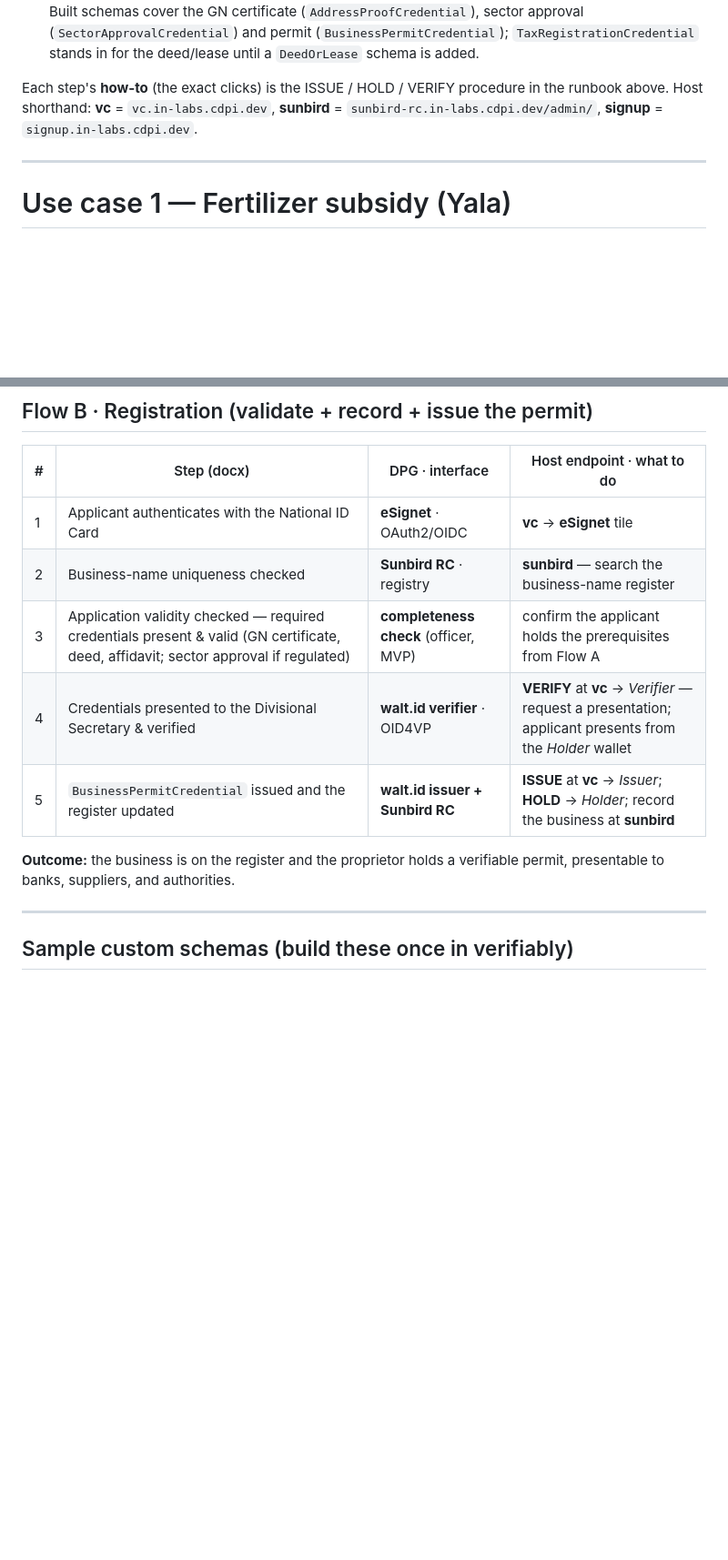
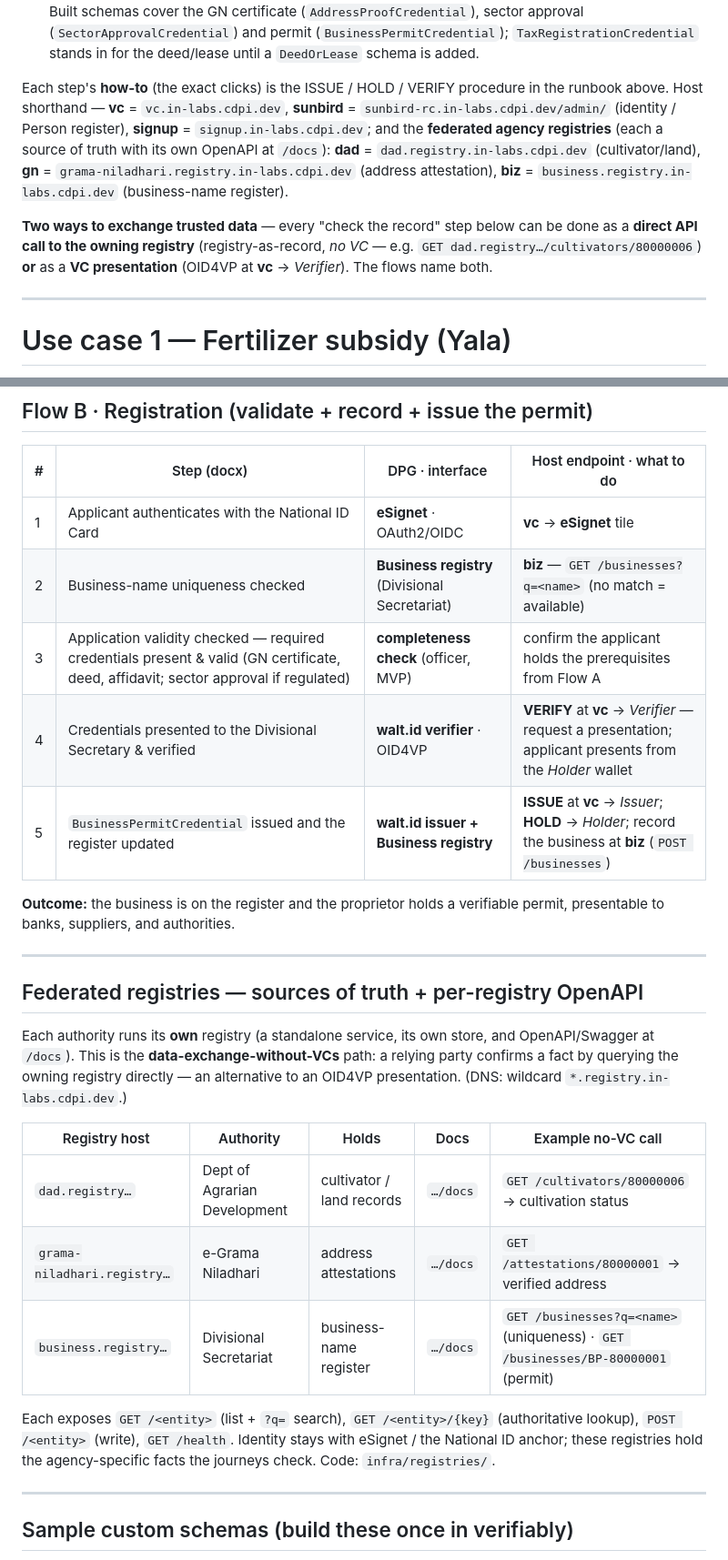
Before and after one commit to adammwaniki/colombo-poc-restored, a Markdown page: user-journey.md, 2 parts joined by grey strips. Shown at 91% size. Rendered like a GitHub page; blank space fills up the shorter version.

Commit message:
docs: point journey record-checks at the federated agency registries + no-VC API path
Each 'check the record' / 'write the record' step now names the owning registry
(dad/gn/biz) instead of generic Sunbird, with the direct-API (no-VC) call shown
alongside the VC-presentation option. Adds a 'Federated registries' reference
section (hosts, OpenAPI, example calls). Identity stays with eSignet/Person; the
agency registries hold the agency-specific facts.

```diff
--- a/user-journey.md
+++ b/user-journey.md
@@ -100,8 +100,17 @@ Three substitutions from the reference architecture, named once here, then assum
   deed/lease until a `DeedOrLease` schema is added.
 
 Each step's **how-to** (the exact clicks) is the ISSUE / HOLD / VERIFY procedure in
-the runbook above. Host shorthand: **vc** = `vc.in-labs.cdpi.dev`, **sunbird** =
-`sunbird-rc.in-labs.cdpi.dev/admin/`, **signup** = `signup.in-labs.cdpi.dev`.
+the runbook above. Host shorthand — **vc** = `vc.in-labs.cdpi.dev`, **sunbird** =
+`sunbird-rc.in-labs.cdpi.dev/admin/` (identity / Person register), **signup** =
+`signup.in-labs.cdpi.dev`; and the **federated agency registries** (each a source
+of truth with its own OpenAPI at `/docs`): **dad** = `dad.registry.in-labs.cdpi.dev`
+(cultivator/land), **gn** = `grama-niladhari.registry.in-labs.cdpi.dev` (address
+attestation), **biz** = `business.registry.in-labs.cdpi.dev` (business-name register).
+
+**Two ways to exchange trusted data** — every "check the record" step below can be
+done as a **direct API call to the owning registry** (registry-as-record, *no VC* —
+e.g. `GET dad.registry…/cultivators/80000006`) **or** as a **VC presentation**
+(OID4VP at **vc** → *Verifier*). The flows name both.
 
 ---
 
@@ -165,13 +174,33 @@ becomes a credential.
 | # | Step (docx) | DPG · interface | Host endpoint · what to do |
 |---|-------------|-----------------|----------------------------|
 | 1 | Applicant authenticates with the National ID Card | **eSignet** · OAuth2/OIDC | **vc** → **eSignet** tile |
-| 2 | Business-name uniqueness checked | **Sunbird RC** · registry | **sunbird** — search the business-name register |
+| 2 | Business-name uniqueness checked | **Business registry** (Divisional Secretariat) | **biz** — `GET /businesses?q=<name>` (no match = available) |
 | 3 | Application validity checked — required credentials present & valid (GN certificate, deed, affidavit; sector approval if regulated) | **completeness check** (officer, MVP) | confirm the applicant holds the prerequisites from Flow A |
 | 4 | Credentials presented to the Divisional Secretary & verified | **walt.id verifier** · OID4VP | **VERIFY** at **vc** → *Verifier* — request a presentation; applicant presents from the *Holder* wallet |
-| 5 | `BusinessPermitCredential` issued and the register updated | **walt.id issuer + Sunbird RC** | **ISSUE** at **vc** → *Issuer*; **HOLD** → *Holder*; record the business at **sunbird** |
+| 5 | `BusinessPermitCredential` issued and the register updated | **walt.id issuer + Business registry** | **ISSUE** at **vc** → *Issuer*; **HOLD** → *Holder*; record the business at **biz** (`POST /businesses`) |
 
 **Outcome:** the business is on the register and the proprietor holds a verifiable
 permit, presentable to banks, suppliers, and authorities.
+
+---
+
+## Federated registries — sources of truth + per-registry OpenAPI
+
+Each authority runs its **own** registry (a standalone service, its own store, and
+OpenAPI/Swagger at `/docs`). This is the **data-exchange-without-VCs** path: a
+relying party confirms a fact by querying the owning registry directly — an
+alternative to an OID4VP presentation. (DNS: wildcard `*.registry.in-labs.cdpi.dev`.)
+
+| Registry host | Authority | Holds | Docs | Example no-VC call |
+|---|---|---|---|---|
+| `dad.registry…` | Dept of Agrarian Development | cultivator / land records | `…/docs` | `GET /cultivators/80000006` → cultivation status |
+| `grama-niladhari.registry…` | e-Grama Niladhari | address attestations | `…/docs` | `GET /attestations/80000001` → verified address |
+| `business.registry…` | Divisional Secretariat | business-name register | `…/docs` | `GET /businesses?q=<name>` (uniqueness) · `GET /businesses/BP-80000001` (permit) |
+
+Each exposes `GET /<entity>` (list + `?q=` search), `GET /<entity>/{key}`
+(authoritative lookup), `POST /<entity>` (write), `GET /health`. Identity stays
+with eSignet / the National ID anchor; these registries hold the agency-specific
+facts the journeys check. Code: `infra/registries/`.
 
 ---
 
```
Also changed, not shown: other parts of user-journey.md (+5 -5 lines).
